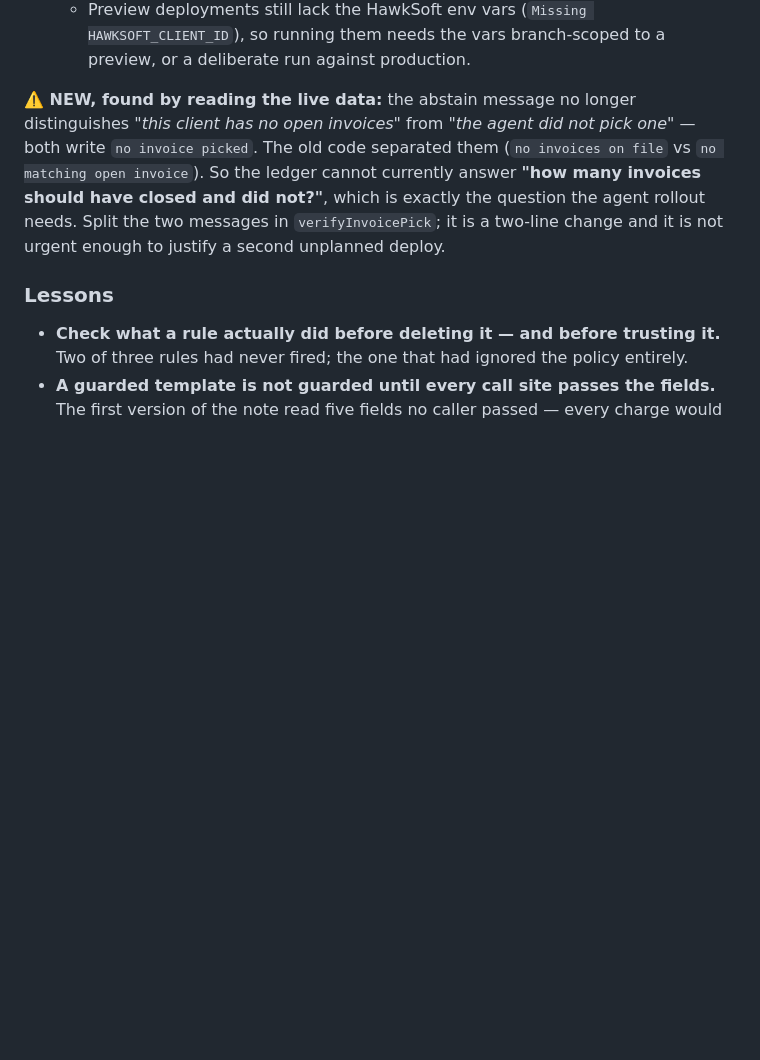
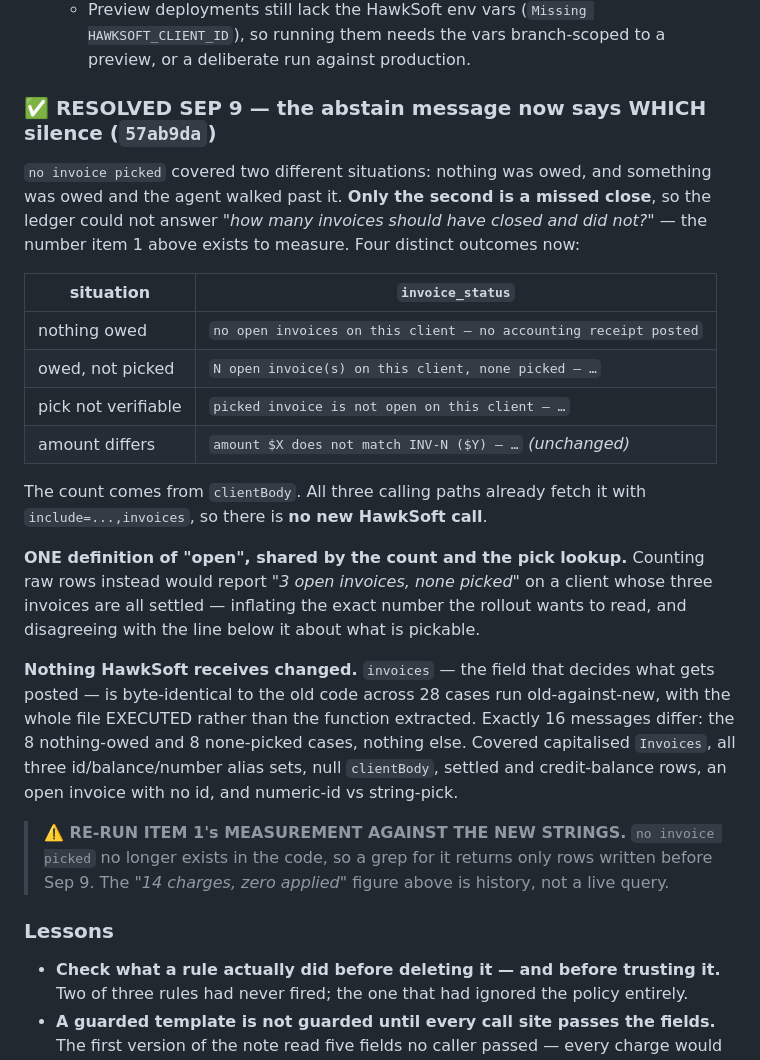
Before and after one commit to speedyinsadmin-alt/speedy-website, a Markdown page: claude/MASTER.md, the part around one of its changes. Rendered like a GitHub page; blank space fills up the shorter version.

Commit message:
MASTER.md: the abstain message split is DONE, not pending
The file still carried it as an open two-line change "not urgent enough to
justify a second unplanned deploy". It shipped in 57ab9da, so the entry was
about to send the next session looking for work that no longer exists —
which is the exact failure this file was written to prevent.

Records what was decided, not just that it is done: one shared definition of
"open" behind both the count and the pick lookup, so the number cannot claim
three open invoices on a client whose three are settled; the count reuses
clientBody, which all three paths already fetch with include=invoices; and
nothing HawkSoft receives changed, verified byte-for-byte across 28 cases.

Also flags that item 1's "14 charges, zero applied" measurement must be
re-run — `no invoice picked` is gone from the code, so grepping for it now
returns only rows written before Sep 9.

Co-Authored-By: Claude Opus 5 <noreply@anthropic.com>

```diff
--- a/claude/MASTER.md
+++ b/claude/MASTER.md
@@ -1178,13 +1178,37 @@ note RENDERS untruncated — read one in CMS to close that off.
      HAWKSOFT_CLIENT_ID`), so running them needs the vars branch-scoped to a preview,
      or a deliberate run against production.
 
-**⚠️ NEW, found by reading the live data:** the abstain message no longer distinguishes
-*"this client has no open invoices"* from *"the agent did not pick one"* — both write
-`no invoice picked`. The old code separated them (`no invoices on file` vs `no matching
-open invoice`). So the ledger cannot currently answer **"how many invoices should have
-closed and did not?"**, which is exactly the question the agent rollout needs. Split the
-two messages in `verifyInvoicePick`; it is a two-line change and it is not urgent
-enough to justify a second unplanned deploy.
+### ✅ RESOLVED SEP 9 — the abstain message now says WHICH silence (`57ab9da`)
+`no invoice picked` covered two different situations: nothing was owed, and something
+was owed and the agent walked past it. **Only the second is a missed close**, so the
+ledger could not answer *"how many invoices should have closed and did not?"* — the
+number item 1 above exists to measure. Four distinct outcomes now:
+
+| situation | `invoice_status` |
+|---|---|
+| nothing owed | `no open invoices on this client — no accounting receipt posted` |
+| owed, not picked | `N open invoice(s) on this client, none picked — …` |
+| pick not verifiable | `picked invoice is not open on this client — …` |
+| amount differs | `amount $X does not match INV-N ($Y) — …` *(unchanged)* |
+
+The count comes from `clientBody`. All three calling paths already fetch it with
+`include=...,invoices`, so there is **no new HawkSoft call**.
+
+**ONE definition of "open", shared by the count and the pick lookup.** Counting raw rows
+instead would report *"3 open invoices, none picked"* on a client whose three invoices
+are all settled — inflating the exact number the rollout wants to read, and disagreeing
+with the line below it about what is pickable.
+
+**Nothing HawkSoft receives changed.** `invoices` — the field that decides what gets
+posted — is byte-identical to the old code across 28 cases run old-against-new, with the
+whole file EXECUTED rather than the function extracted. Exactly 16 messages differ: the
+8 nothing-owed and 8 none-picked cases, nothing else. Covered capitalised `Invoices`,
+all three id/balance/number alias sets, null `clientBody`, settled and credit-balance
+rows, an open invoice with no id, and numeric-id vs string-pick.
+
+> **⚠️ RE-RUN ITEM 1's MEASUREMENT AGAINST THE NEW STRINGS.** `no invoice picked` no
+> longer exists in the code, so a grep for it returns only rows written before Sep 9.
+> The *"14 charges, zero applied"* figure above is history, not a live query.
 
 ### Lessons
 - **Check what a rule actually did before deleting it — and before trusting it.** Two
```
Also changed, not shown: other parts of claude/MASTER.md (+1 -1 lines).
